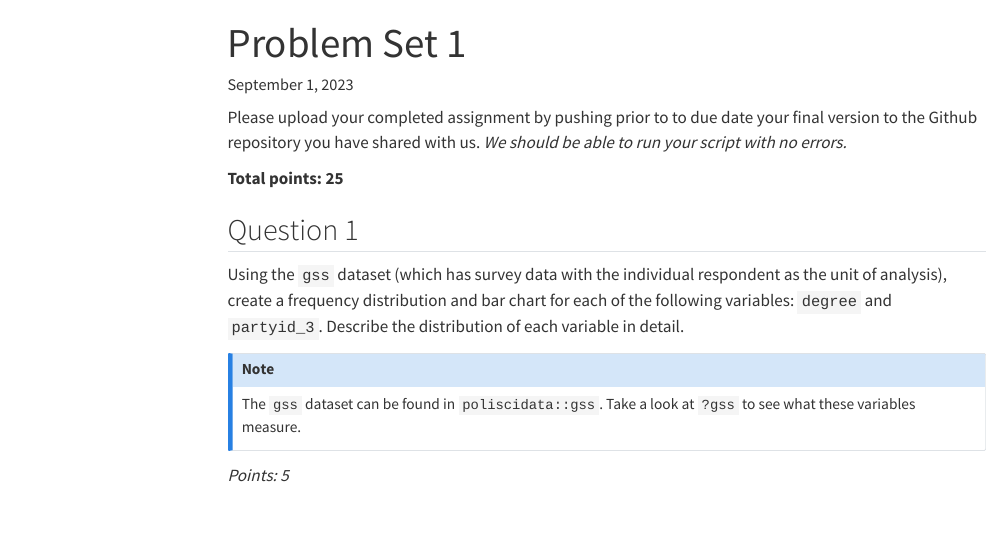
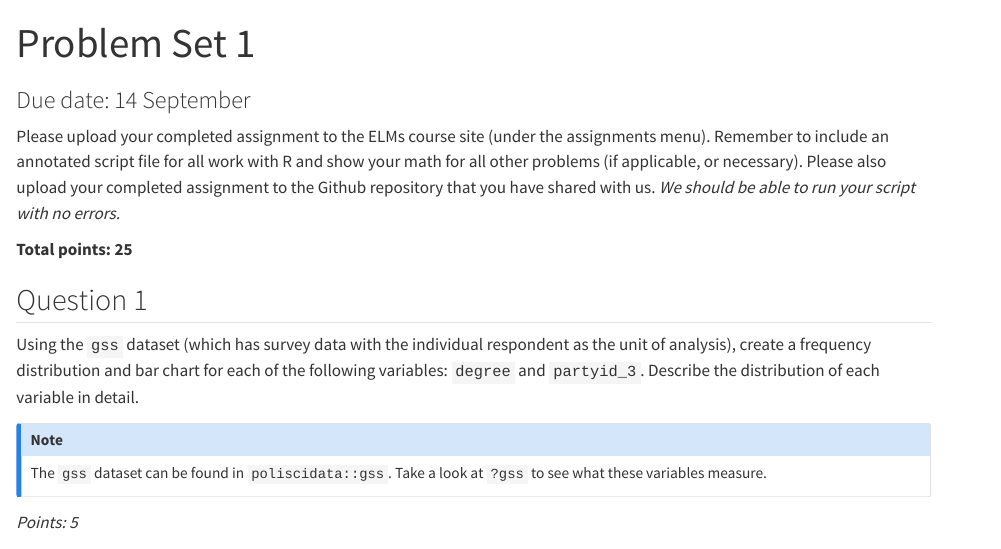
Before and after one commit to hgoers/GVPT622_problem_sets, a Quarto document (problem_set_1.qmd): the page in a window 1100 px wide, from its top. Rendered offline with R 4.5, knitr and Pandoc in place of Quarto, with nearby package versions; menus at the side of the page are left out.

Commit message:
Update to html format

```diff
--- a/problem_set_1.qmd
+++ b/problem_set_1.qmd
@@ -1,16 +1,17 @@
 ---
 title: "Problem Set 1"
-date: last-modified
+subtitle: "Due date: 14 September"
 format:
   html:
     self-contained: true
-toc: true
 editor: visual
 execute:
   echo: true
 ---
 
-Please upload your completed assignment by pushing prior to to due date your final version to the Github repository you have shared with us. *We should be able to run your script with no errors.*
+Please upload your completed assignment to the ELMs course site (under the assignments menu).
+Remember to include an annotated script file for all work with R and show your math for all other
+problems (if applicable, or necessary). Please also upload your completed assignment to the Github repository that you have shared with us. *We should be able to run your script with no errors.*
 
 **Total points: 25**
 
```
